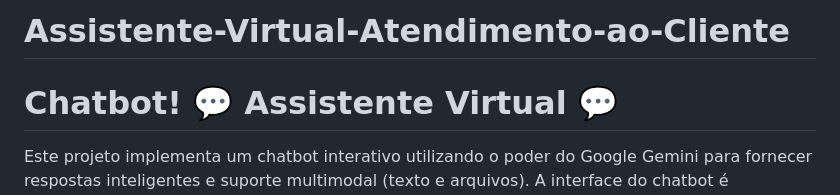
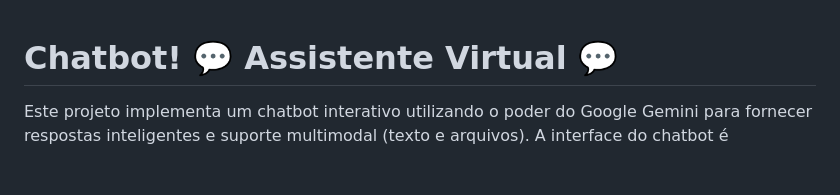
Before and after one commit to Tony-Felix/Projeto-Assistente-Virtual-Atendimento-ao-Cliente, a Markdown page: README.md, the part around the change. GitHub-like rendering; blank space fills up the shorter version.

```diff
--- a/README.md
+++ b/README.md
@@ -1,5 +1,3 @@
-# Assistente-Virtual-Atendimento-ao-Cliente
-
 # Chatbot! 💬 Assistente Virtual 💬
 
 Este projeto implementa um chatbot interativo utilizando o poder do Google Gemini para fornecer respostas inteligentes e suporte multimodal (texto e arquivos). A interface do chatbot é construída com Gradio, e a aplicação web principal é gerenciada com Flask.
```
